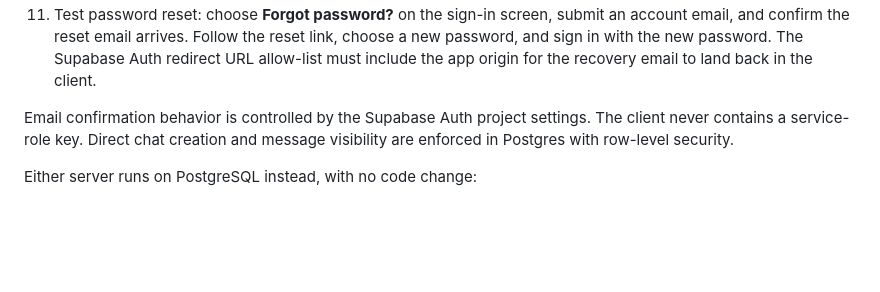
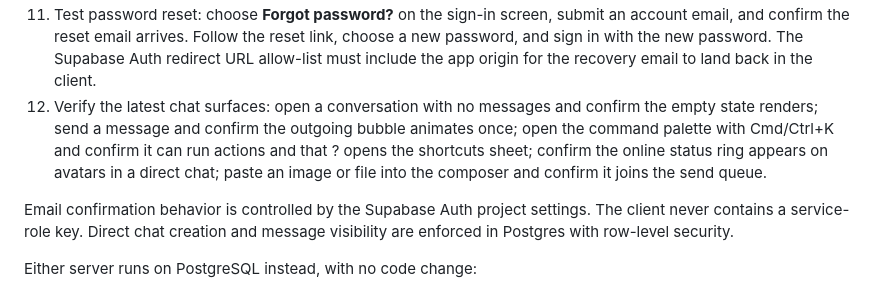
Before and after one commit to Wix-Tech/Guildkeep, a Markdown page: README.md, the part around the change. GitHub-like rendering; blank space fills up the shorter version.

Commit message:
Phase wrap-up: document chat surface manual checks

```diff
--- a/README.md
+++ b/README.md
@@ -286,6 +286,12 @@ can access.
     reset link, choose a new password, and sign in with the new password. The
     Supabase Auth redirect URL allow-list must include the app origin for the
     recovery email to land back in the client.
+ 12. Verify the latest chat surfaces: open a conversation with no messages and
+     confirm the empty state renders; send a message and confirm the outgoing
+     bubble animates once; open the command palette with Cmd/Ctrl+K and confirm
+     it can run actions and that ? opens the shortcuts sheet; confirm the online
+     status ring appears on avatars in a direct chat; paste an image or file into
+     the composer and confirm it joins the send queue.
 
 Email confirmation behavior is controlled by the Supabase Auth project settings.
 The client never contains a service-role key. Direct chat creation and message
```
